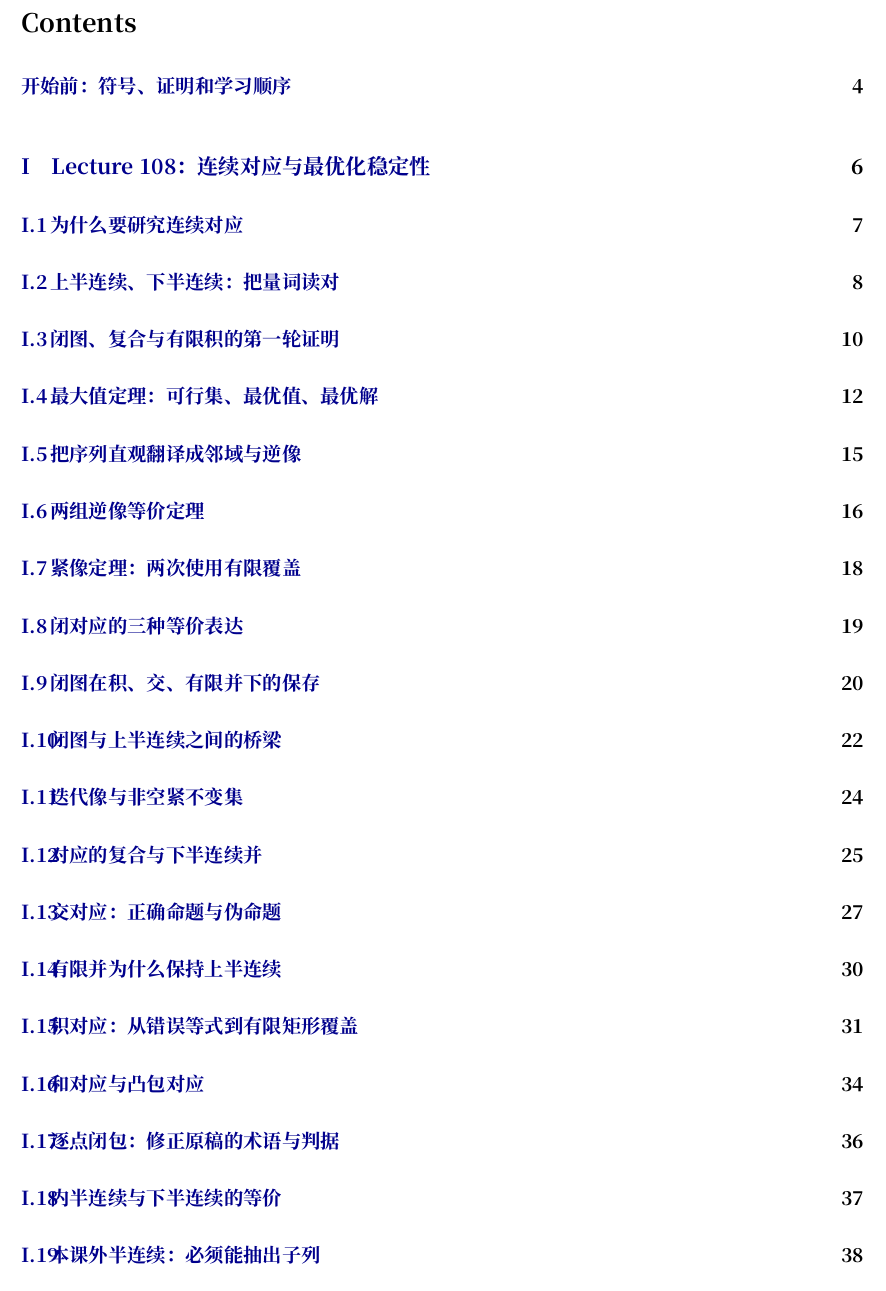
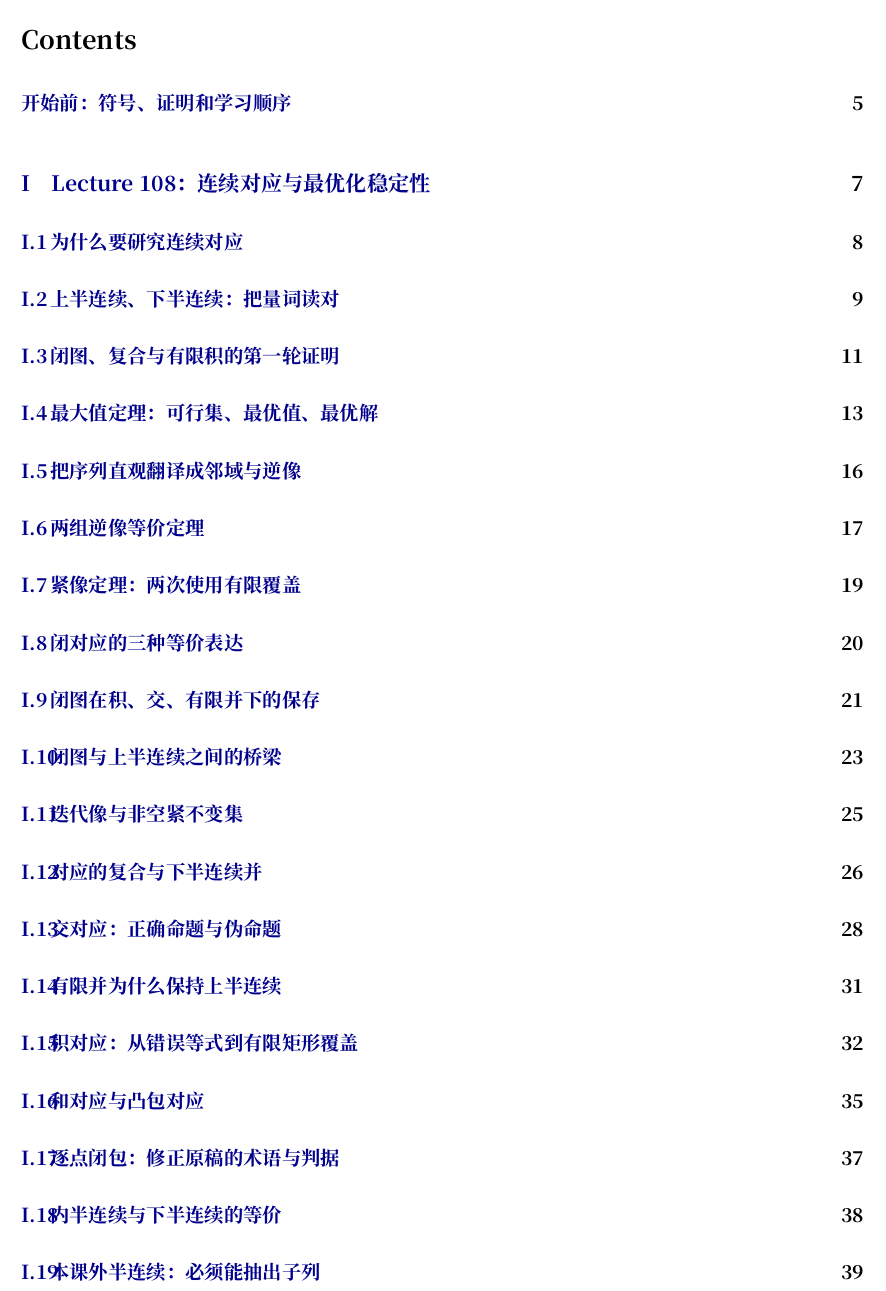
Before and after one commit to harryzhenkunzhu/Mathematical-Analysis-Methods, a LaTeX problem sheet (exam-108-109/latex/gpt-108-109-exam.tex): part of page 2 of 105, cut so that both start at the same text. Compiled offline with XeLaTeX.

Commit message:
Align combined PDF printed page numbers with physical page positions

```diff
--- a/exam-108-109/latex/gpt-108-109-exam.tex
+++ b/exam-108-109/latex/gpt-108-109-exam.tex
@@ -32,6 +32,8 @@ Lecture 109：向量运算、凸集、渐近锥、衰退锥、闭和与线性像
 编写日期：2026 年 10 月 27 日\par
 参考背景：Gérard Debreu, \emph{Theory of Value}。\par
 \end{titlepage}
+% titlepage resets the page counter; align printed TOC page numbers with PDF pages.
+\setcounter{page}{2}
 \tableofcontents
 \clearpage
 \input{foundations.tex}
```
